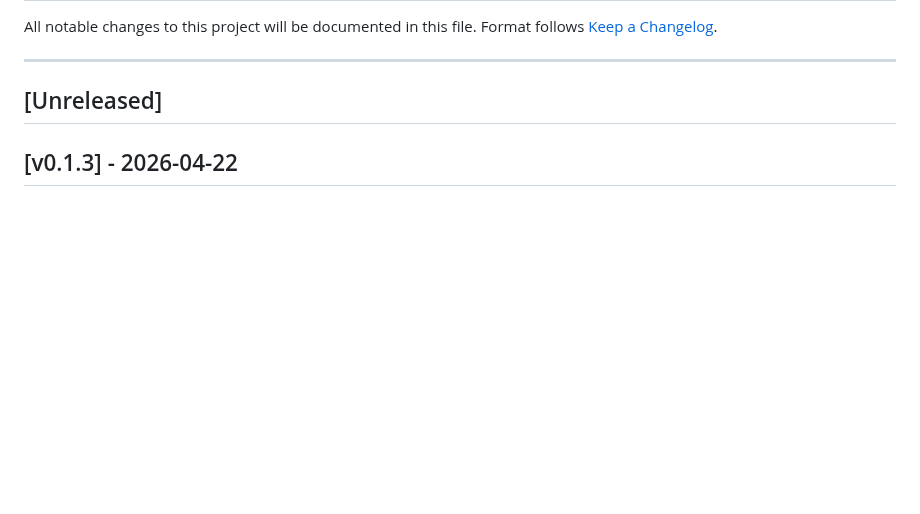
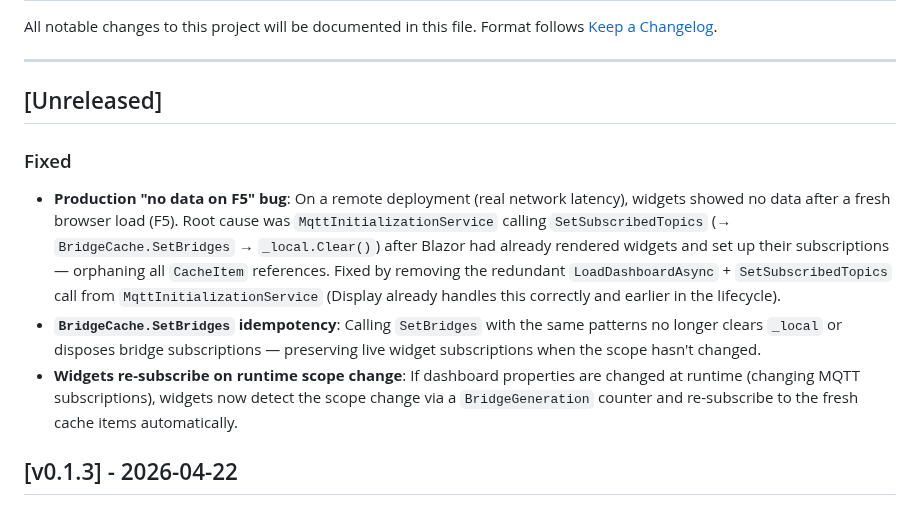
Before and after one commit to robinrottier/PSTT.Dashboard, a Markdown page: CHANGELOG.md, the part around the change. Rendered like a GitHub page; blank space fills up the shorter version.

```diff
--- a/CHANGELOG.md
+++ b/CHANGELOG.md
@@ -6,6 +6,20 @@ Format follows [Keep a Changelog](https://keepachangelog.com/en/1.1.0/).
 ---
 
 ## [Unreleased]
+
+### Fixed
+- **Production "no data on F5" bug**: On a remote deployment (real network latency), widgets showed
+  no data after a fresh browser load (F5). Root cause was `MqttInitializationService` calling
+  `SetSubscribedTopics` (→ `BridgeCache.SetBridges` → `_local.Clear()`) after Blazor had already
+  rendered widgets and set up their subscriptions — orphaning all `CacheItem` references. Fixed by
+  removing the redundant `LoadDashboardAsync` + `SetSubscribedTopics` call from
+  `MqttInitializationService` (Display already handles this correctly and earlier in the lifecycle).
+- **`BridgeCache.SetBridges` idempotency**: Calling `SetBridges` with the same patterns no longer
+  clears `_local` or disposes bridge subscriptions — preserving live widget subscriptions when the
+  scope hasn't changed.
+- **Widgets re-subscribe on runtime scope change**: If dashboard properties are changed at runtime
+  (changing MQTT subscriptions), widgets now detect the scope change via a `BridgeGeneration` counter
+  and re-subscribe to the fresh cache items automatically.
 
 ## [v0.1.3] - 2026-04-22
 
```
Also changed, not shown: DEVCHANGELOG.md (+62 -0 lines).
